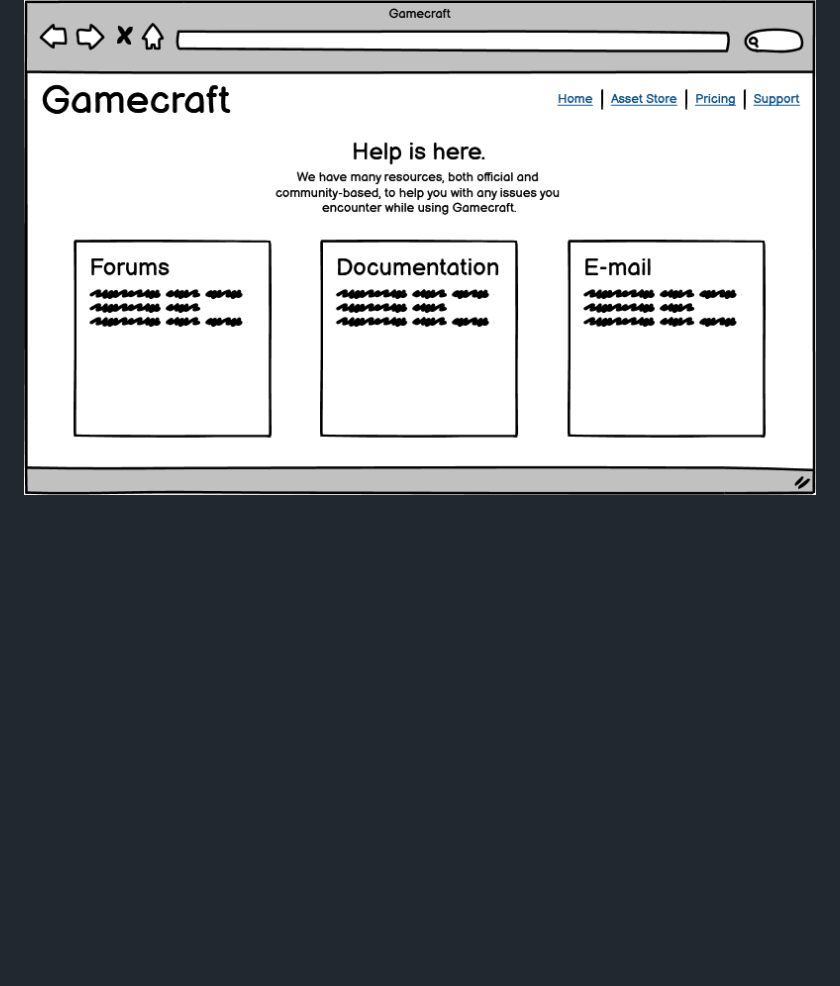
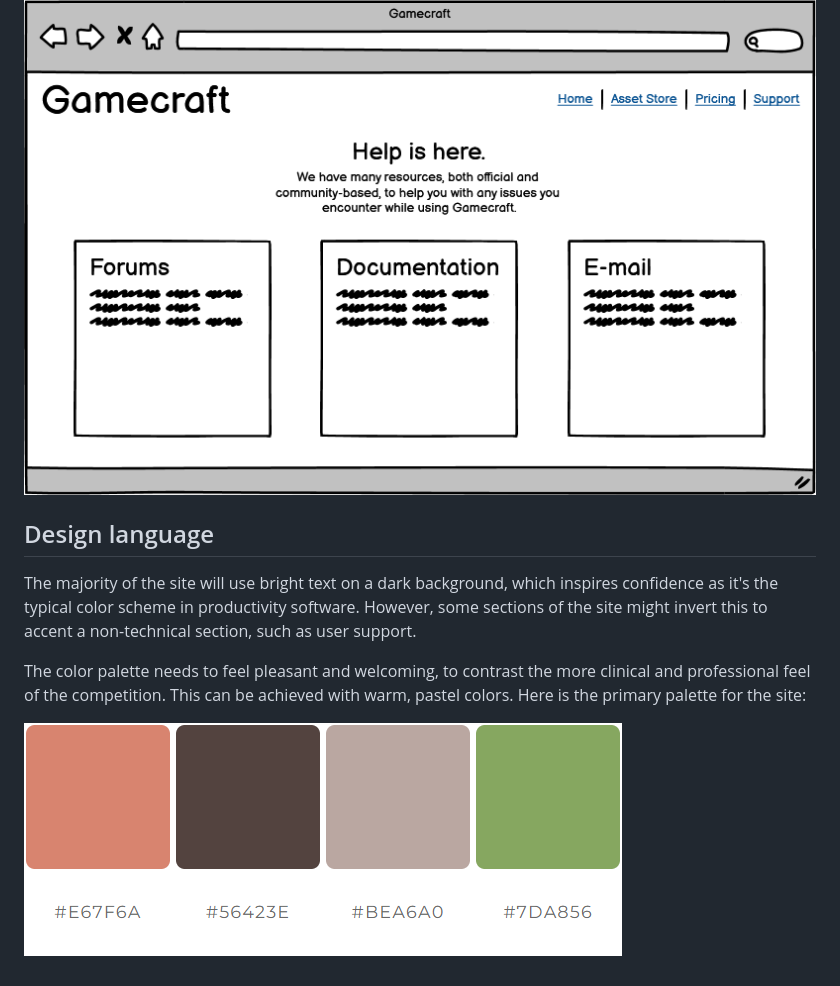
Before and after one commit to Tearnote/gamecraft-website, a Markdown page: README.md, the part around the change. Drawn GitHub-style; pictures changed too: doc/palette.png (added); blank space fills up the shorter version.

Commit message:
Add color scheme to README

```diff
--- a/README.md
+++ b/README.md
@@ -103,3 +103,11 @@ The site will also link to a large number of resources which are not included in
 ### Support
 
 ![Wireframe of the support page](doc/support.png)
+
+## Design language
+
+The majority of the site will use bright text on a dark background, which inspires confidence as it's the typical color scheme in productivity software. However, some sections of the site might invert this to accent a non-technical section, such as user support.
+
+The color palette needs to feel pleasant and welcoming, to contrast the more clinical and professional feel of the competition. This can be achieved with warm, pastel colors. Here is the primary palette for the site:
+
+![A palette of four colors](doc/palette.png)
```
